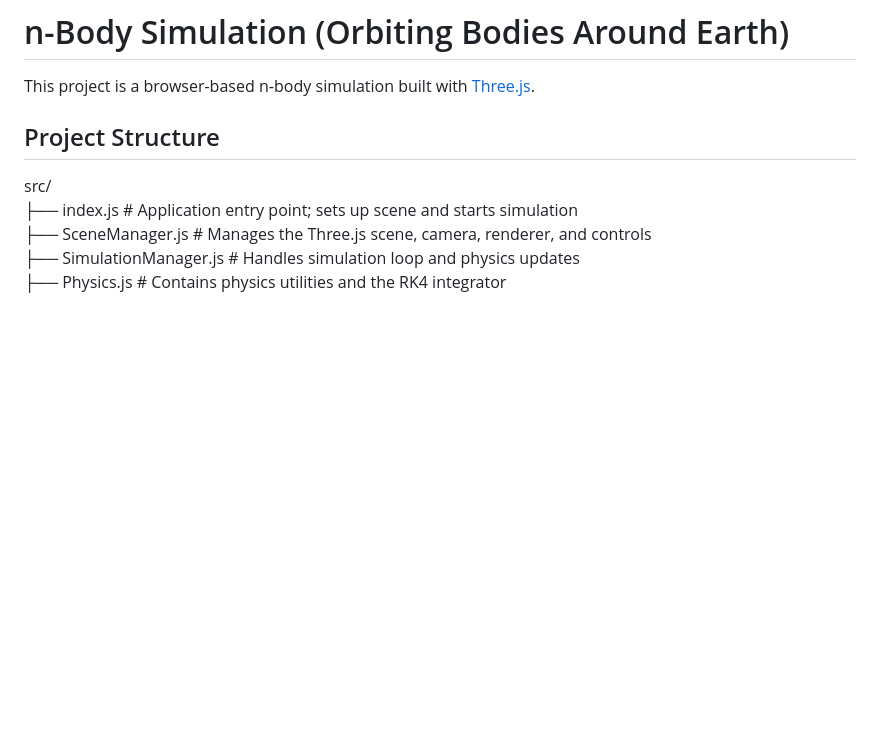
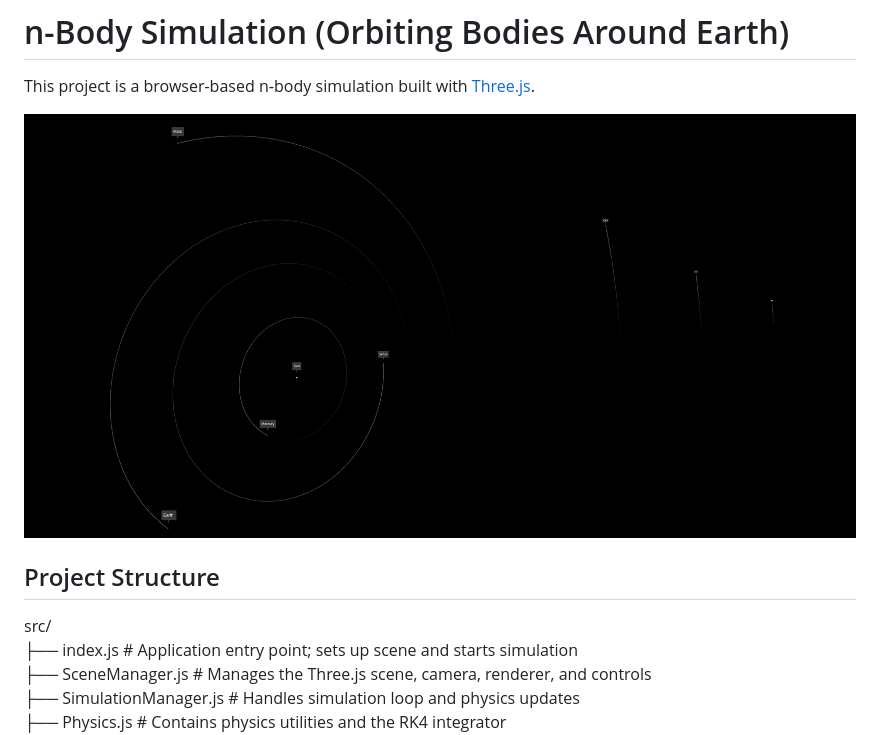
Before and after one commit to mkiio/celestial-sim, a Markdown page: README.md, the part around the change. GitHub-like rendering; pictures changed too: screenshot.png (added); blank space fills up the shorter version.

Commit message:
add screenshot

```diff
--- a/README.md
+++ b/README.md
@@ -1,6 +1,9 @@
 # n-Body Simulation (Orbiting Bodies Around Earth)
 
 This project is a browser-based n‑body simulation built with [Three.js](https://threejs.org/).
+
+![Screen shot](screenshot.png)
+
 
 ## Project Structure
 src/
```
